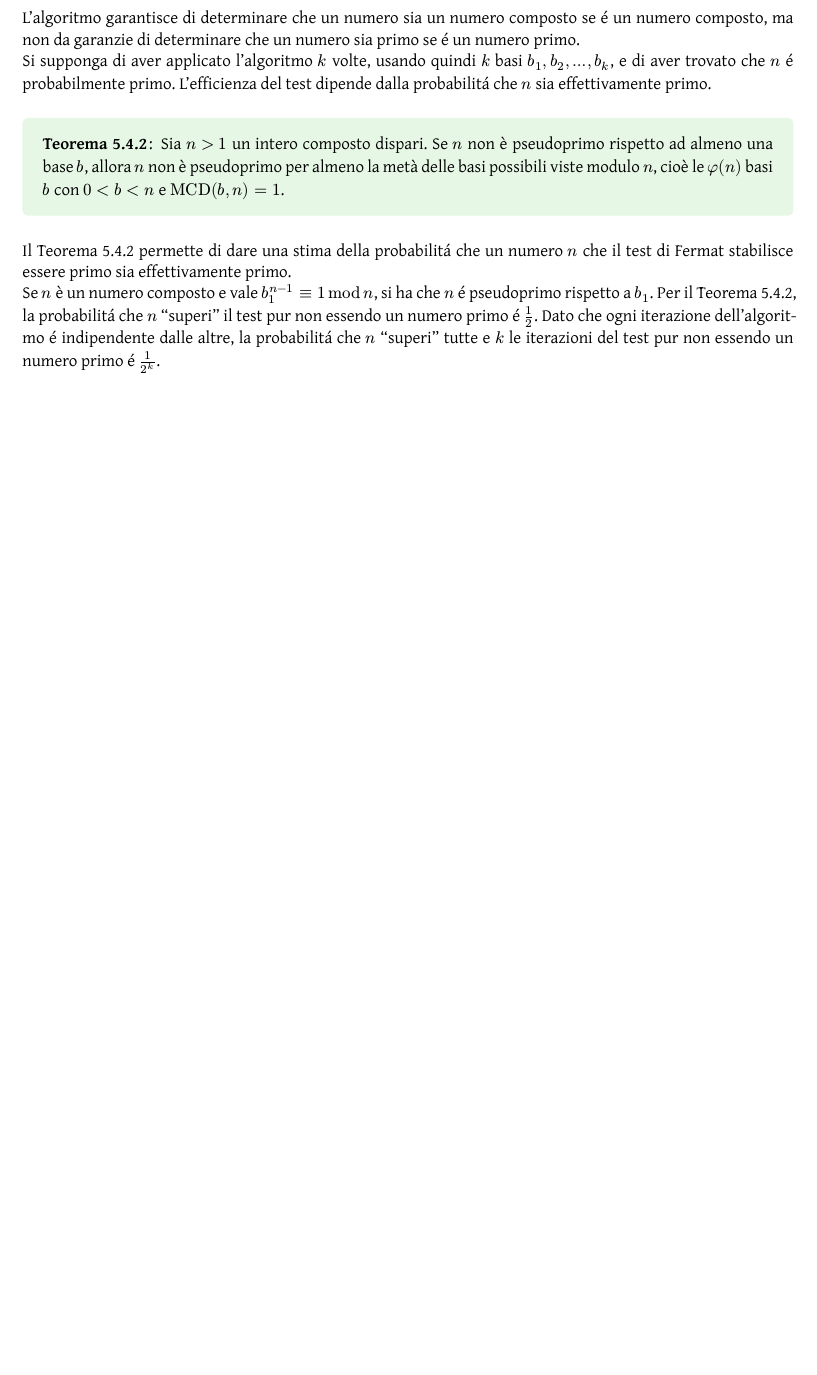
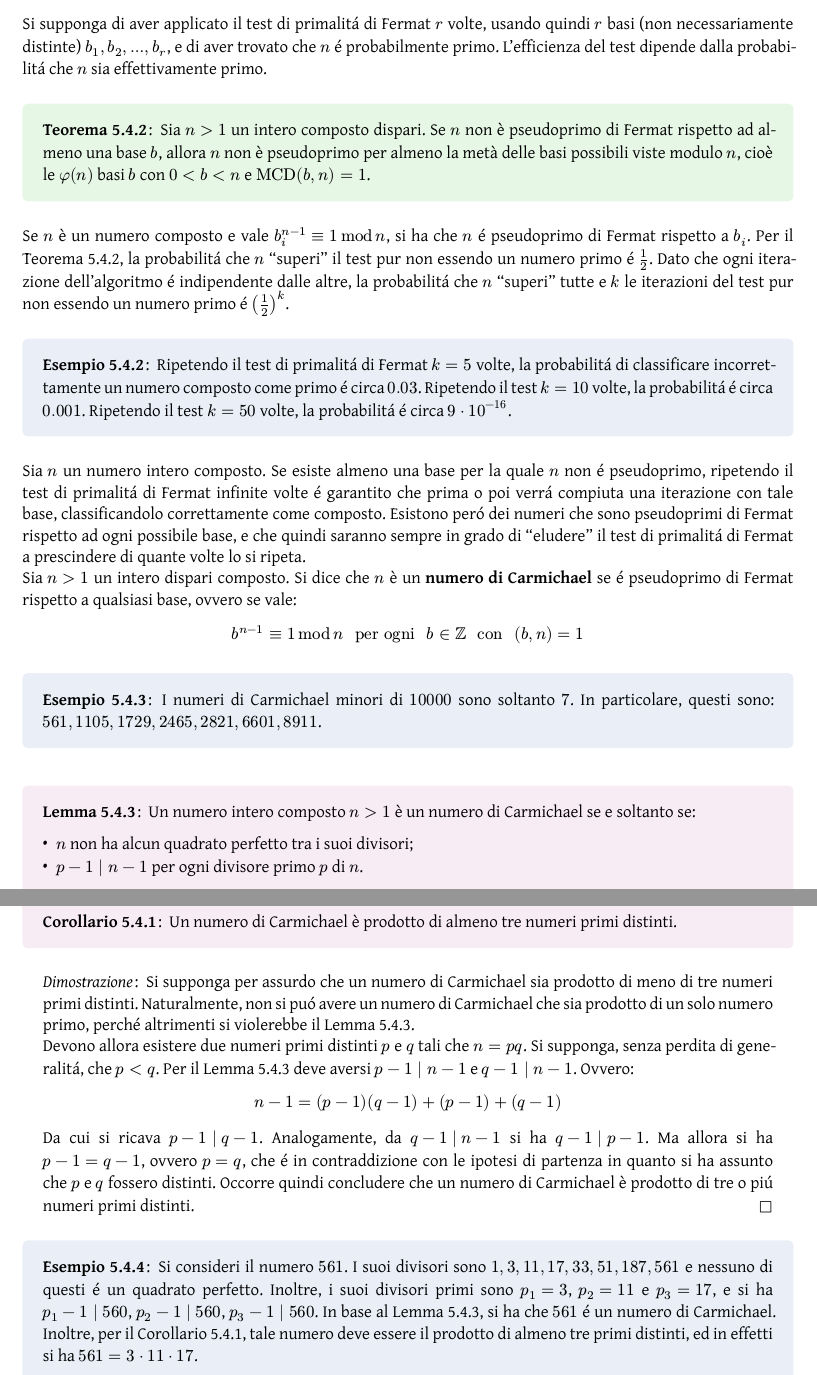
Before and after one commit to Skimmeroni/Appunti, a Typst document (Metodi Algebrici/Metodi_appunti.typ, which reads Metodi Algebrici/Crittografia/Primalita.typ): part of page 66 of 81 before the commit and two parts of pages 66 and 67 of 82 after it, the two joined at a grey line, cut at the place of the change, the shorter picture padded with empty space. The pictures show the PDF file Metodi Algebrici/Metodi_appunti.pdf that the author committed with the source.

Commit message:
Metodi Algebrici: aggiunti i numeri di Carmichael

```diff
--- a/Metodi Algebrici/Crittografia/Primalita.typ
+++ b/Metodi Algebrici/Crittografia/Primalita.typ
@@ -62,41 +62,16 @@ piú test probabilistici possono essere applicati ad uno stesso numero:
 piú test confermano lo stesso risultato e maggiore é la certezza del
 responso.
 
-Siano $n > 1$ un numero intero dispari e $b$ un intero qualsiasi, primo
-con $n$. Se vale $b^(n − 1) equiv 1 mod n$ si dice che $n$ è *pseudoprimo
-di Fermat* rispetto alla base $b$. La locuzione "pseudoprimo di Fermat"
-viene dal fatto che la definizione di pseudoprimo dipende dal contesto;
-se non diversamente specificato, ci si riferirá agli pseudoprimi di Fermat
-semplicemente come pseudoprimi.
-
-#example[
-	$15$ é uno pseudoprimo per la base $4$. Infatti, $4$ e $15$ sono primi
-	fra di loro ed é vero che $4^(14) equiv 1 mod 15$.
-]
-
-#lemma[
-	Un numero primo $p$ é pseudoprimo rispetto a qualsiasi base.
-]
-
-#theorem[
-	Per ogni intero $b > 1$, esistono infiniti pseudoprimi rispetto
-	alla base $b$.
-]
-// #proof[
-// Dimostrabile, da aggiungere
-// ]
-
-Alla luce dei risultati trovati, é possibile enunciare un semplice algoritmo,
-detto *test di primalitá di Fermat*, che determina se un numero intero $n$ é
-o non é un numero primo. Se $n$ é pari ed é diverso da $2$, allora é certamente
-un numero composto. Pertanto, senza perdita di generalitá, si assuma che $n$
-sia dispari:
+Un esempio di test probabilistico per determinare se un intero $n$ é primo
+é il *test di primalitá di Fermat*. Se $n$ é pari ed é diverso da $2$, allora
+é certamente un numero composto. Pertanto, senza perdita di generalitá, si
+assuma che $n$ sia dispari. L'algoritmo procede come segue:
 
 #line(length: 100%)
 + Si fissi un parametro $k$, che determina il numero di volte che l'algoritmo
   verrá eseguito;
 + Si scelga un qualsiasi numero $b$ tale per cui $0 < b < n$;
-+ Si calcoli $"MCD"(b, n)$ con l'algoritmo di Euclide;
++ Si calcoli $"MCD"(b, n)$;
 + Se $"MCD"(b, n) > 1$, allora $n$ é certamente un numero composto,
   perché ha almeno $"MCD"(b, n)$ come divisore, e l'algoritmo termina.
   Altrimenti, si calcoli $b^(n − 1) mod n$;
@@ -104,36 +79,152 @@ sia dispari:
   composto, perché altrimenti violerebbe il @Fermat-little-theorem, e
   l'algoritmo termina. Se invece $b^(n − 1) equiv 1 mod n$, l'iterazione
   corrente per il test é "inconclusiva";
-+ Se l'algoritmo é giá stato eseguito $k$ volte, allora $n$ é _probabilmente_
-  un numero primo, e l'algoritmo termina, altrimenti riprende dal punto 2.
++ Se l'algoritmo é giá stato eseguito $k$ volte ed é sempre stato
+  inconclusivo, allora $n$ é _probabilmente_ un numero primo, e
+  l'algoritmo termina, altrimenti riprende dal punto 2.
 #line(length: 100%)
 
-L'algoritmo garantisce di determinare che un numero sia un numero composto
-se é un numero composto, ma non da garanzie di determinare che un numero
-sia primo se é un numero primo.
+Si noti come l'algoritmo garantisca di identificare un numero composto
+come tale, ma non garantisce di identificare un numero primo come tale.
+Ovvero, potrebbe presentarsi una situazione in cui l'algoritmo ha in
+input un numero composto ma lo classifica come primo.
 
-Si supponga di aver applicato l'algoritmo $k$ volte, usando quindi $k$
-basi $b_(1), b_(2), ..., b_(k)$, e di aver trovato che $n$ é probabilmente
-primo. L'efficienza del test dipende dalla probabilitá che $n$ sia effettivamente
-primo.
+L'algoritmo si basa infatti sull'assunto che esistano pochissimi numeri
+composti $n$ tali per cui vale $b^(n − 1) equiv 1 mod n$, e che quindi
+ripetendo l'algoritmo abbastanza volte non si incorra in un falso positivo.
+Naturalmente, é necessario sostanziare l'assunto che i numeri con queste
+caratteristiche siano effettivamente pochi.
+
+Siano $n > 1$ un numero intero dispari e $b$ un intero qualsiasi,
+primo con $n$. Se vale $b^(n − 1) equiv 1 mod n$ si dice che $n$
+è *pseudoprimo di Fermat* rispetto alla base $b$. Il nome "pseudoprimo
+di Fermat" viene dal fatto che tali numeri possiedono una caratteristica
+che ci si aspetta possiedano solamente i numeri primi (rispettare l'enunciato
+del @Fermat-little-theorem) pur non essendo necessariamente numeri primi.
+
+#example[
+	$15$ é uno pseudoprimo di Fermat per la base $4$. Infatti, $4$ e $15$
+	sono primi fra di loro ed é vero che $4^(14) equiv 1 mod 15$. Non é
+	peró pseudoprimo rispetto a $2$, perché pur essendo $2$ e $15$ coprimi
+	si ha che $2^(14)$ non é congruente ad $1$ modulo $15$. Una iterazione
+	del test di primalitá di Fermat scegliendo $b = 4$ darebbe per $15$
+	risposta inconclusiva, mentre una iterazione con $b = 2$ classificherebbe
+	(correttamente) $15$ come numero composto.
+]
+
+#lemma[
+	Un numero primo $p$ é pseudoprimo di Fermat rispetto a qualsiasi base.
+]
+#proof[
+	Se $p$ é primo, allora é rispettato il @Fermat-little-theorem, e
+	quindi vale $b^(p) equiv b mod p$ per qualsiasi $b in ZZ$. Inoltre,
+	se $p$ non é divisore di $b$, allora vale anche $b^(p - 1) equiv 1
+	mod p$. Affinché $p$ sia pseudoprimo di Fermat rispetto ad una certa
+	base $b$ deve essere coprimo con $b$; se $p$ non é divisore di $b$,
+	allora é certamente coprimo con $b$. Pertanto, per $p$ vale $b^(p - 1)
+	equiv 1 mod p$, che é la definizione di pseudoprimo di Fermat.
+]
 
 #theorem[
-	Sia $n > 1$ un intero composto dispari. Se $n$ non è pseudoprimo rispetto
-	ad almeno una base $b$, allora $n$ non è pseudoprimo per almeno la metà
-	delle basi possibili viste modulo $n$, cioè le $phi(n)$ basi $b$ con
-	$0 < b < n$ e $"MCD"(b, n) = 1$.
+	Per ogni intero $b > 1$, esistono infiniti pseudoprimi di Fermat
+	composti rispetto alla base $b$.
+]
+// #proof[
+// Dimostrabile, da aggiungere
+// ]
+
+Si supponga di aver applicato il test di primalitá di Fermat $r$ volte,
+usando quindi $r$ basi (non necessariamente distinte) $b_(1), b_(2), ...,
+b_(r)$, e di aver trovato che $n$ é probabilmente primo. L'efficienza del
+test dipende dalla probabilitá che $n$ sia effettivamente primo.
+
+#theorem[
+	Sia $n > 1$ un intero composto dispari. Se $n$ non è pseudoprimo di
+	Fermat rispetto ad almeno una base $b$, allora $n$ non è pseudoprimo
+	per almeno la metà delle basi possibili viste modulo $n$, cioè le
+	$phi(n)$ basi $b$ con $0 < b < n$ e $"MCD"(b, n) = 1$.
 ] <Fermat-pseudoprime-estimate>
 // #proof[
 // Dimostrabile, da aggiungere
 // ]
 
-Il @Fermat-pseudoprime-estimate permette di dare una stima della probabilitá che
-un numero $n$ che il test di Fermat stabilisce essere primo sia effettivamente
-primo.
+Se $n$ è un numero composto e vale $b_(i)^(n − 1) equiv 1 mod n$,
+si ha che $n$ é pseudoprimo di Fermat rispetto a $b_(i)$. Per il
+@Fermat-pseudoprime-estimate, la probabilitá che $n$ "superi" il
+test pur non essendo un numero primo é $frac(1, 2)$. Dato che ogni
+iterazione dell'algoritmo é indipendente dalle altre, la probabilitá
+che $n$ "superi" tutte e $k$ le iterazioni del test pur non essendo
+un numero primo é $(frac(1, 2))^(k)$.
 
-Se $n$ è un numero composto e vale $b_(1)^(n − 1) equiv 1 mod n$, si ha che
-$n$ é pseudoprimo rispetto a $b_(1)$. Per il @Fermat-pseudoprime-estimate,
-la probabilitá che $n$ "superi" il test pur non essendo un numero primo é
-$frac(1, 2)$. Dato che ogni iterazione dell'algoritmo é indipendente dalle
-altre, la probabilitá che $n$ "superi" tutte e $k$ le iterazioni del test
-pur non essendo un numero primo é $frac(1, 2^(k))$.
+#example[
+	Ripetendo il test di primalitá di Fermat $k = 5$ volte, la probabilitá
+	di classificare incorrettamente un numero composto come primo é circa
+	$0.03$. Ripetendo il test $k = 10$ volte, la probabilitá é circa $0.001$.
+	Ripetendo il test $k = 50$ volte, la probabilitá é circa $9 dot 10^(-16)$.
+]
+
+Sia $n$ un numero intero composto. Se esiste almeno una base per la quale
+$n$ non é pseudoprimo, ripetendo il test di primalitá di Fermat infinite
+volte é garantito che prima o poi verrá compiuta una iterazione con tale
+base, classificandolo correttamente come composto. Esistono peró dei numeri
+che sono pseudoprimi di Fermat rispetto ad ogni possibile base, e che quindi
+saranno sempre in grado di "eludere" il test di primalitá di Fermat a
+prescindere di quante volte lo si ripeta.
+
+Sia $n > 1$ un intero dispari composto. Si dice che $n$ è un *numero di
+Carmichael* se é pseudoprimo di Fermat rispetto a qualsiasi base, ovvero
+se vale:
+
+$ b^(n − 1) equiv 1 mod n
+  space "per ogni" space b in ZZ space "con" space (b, n) = 1 $
+
+#example[
+	I numeri di Carmichael minori di $10000$ sono soltanto $7$. In
+	particolare, questi sono: $561, 1105, 1729, 2465, 2821, 6601, 8911$.
+]
+
+#lemma[
+	Un numero intero composto $n > 1$ è un numero di Carmichael se e
+	soltanto se:
+
+	- $n$ non ha alcun quadrato perfetto tra i suoi divisori;
+	- $p − 1 divides n − 1$ per ogni divisore primo $p$ di $n$.
+] <Is-a-Carmichael-number>
+// #proof[
+// Dimostrabile, da aggiungere
+// ]
+
+#corollary[
+	Un numero di Carmichael è prodotto di almeno tre numeri primi distinti.
+] <Carmichael-three-primes>
+#proof[
+	Si supponga per assurdo che un numero di Carmichael sia prodotto di meno
+	di tre numeri primi distinti. Naturalmente, non si puó avere un numero di
+	Carmichael che sia prodotto di un solo numero primo, perché altrimenti
+	si violerebbe il @Is-a-Carmichael-number.
+
+	Devono allora esistere due numeri primi distinti $p$ e $q$ tali che
+	$n = p q$. Si supponga, senza perdita di generalitá, che $p < q$. Per
+	il @Is-a-Carmichael-number deve aversi $p - 1 divides n - 1$ e $q - 1
+	divides n - 1$. Ovvero:
+
+	$ n − 1 = (p − 1)(q − 1) + (p − 1) + (q − 1) $
+
+	Da cui si ricava $p - 1 divides q - 1$. Analogamente, da $q − 1 divides
+	n − 1$ si ha $q − 1 divides p − 1$. Ma allora si ha $p − 1 = q − 1$,
+	ovvero $p = q$, che é in contraddizione con le ipotesi di partenza in
+	quanto si ha assunto che $p$ e $q$ fossero distinti. Occorre quindi
+	concludere che un numero di Carmichael è prodotto di tre o piú numeri
+	primi distinti.
+]
+
+#example[
+	Si consideri il numero $561$. I suoi divisori sono $1, 3, 11, 17, 33,
+	51, 187, 561$ e nessuno di questi é un quadrato perfetto. Inoltre, i
+	suoi divisori primi sono $p_(1) = 3$, $p_(2) = 11$ e $p_(3) = 17$, e
+	si ha $p_(1) - 1 divides 560$, $p_(2) - 1 divides 560$, $p_(3) - 1
+	divides 560$. In base al @Is-a-Carmichael-number, si ha che $561$ é un
+	numero di Carmichael. Inoltre, per il @Carmichael-three-primes, tale
+	numero deve essere il prodotto di almeno tre primi distinti, ed in
+	effetti si ha $561 = 3 dot 11 dot 17$.
+]
```
Also changed, not shown: Metodi Algebrici/Metodi_appunti.typ (+0 -2 lines), Metodi Algebrici/Metodi_appunti.pdf.
